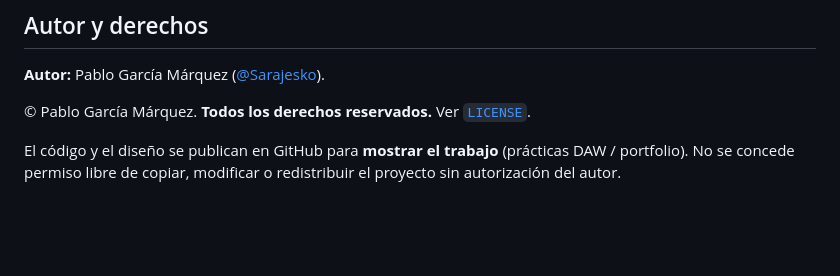
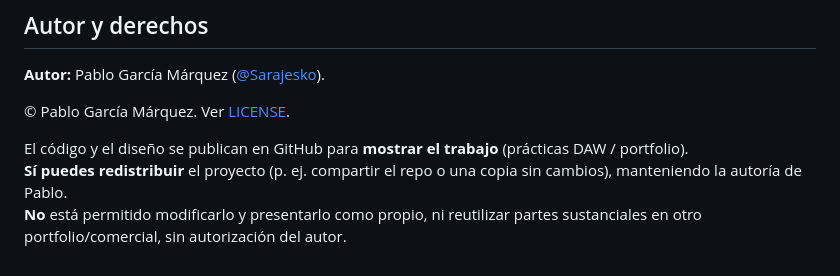
Before and after one commit to Sarajesko/pagina-web-personal, a Markdown page: README.md, the part around the change. GitHub-like rendering; blank space fills up the shorter version.

Commit message:
Align README rights text with redistribution permission.
Co-authored-by: Cursor <cursoragent@cursor.com>

```diff
--- a/README.md
+++ b/README.md
@@ -297,6 +297,8 @@ Arquitectura clara: modelos SQL · routers FastAPI · front estático.
 
 **Autor:** Pablo García Márquez ([@Sarajesko](https://github.com/Sarajesko)).
 
-© Pablo García Márquez. **Todos los derechos reservados.** Ver [`LICENSE`](LICENSE).
+© Pablo García Márquez. Ver [LICENSE](LICENSE).
 
-El código y el diseño se publican en GitHub para **mostrar el trabajo** (prácticas DAW / portfolio). No se concede permiso libre de copiar, modificar o redistribuir el proyecto sin autorización del autor.
+El código y el diseño se publican en GitHub para **mostrar el trabajo** (prácticas DAW / portfolio).
+**Sí puedes redistribuir** el proyecto (p. ej. compartir el repo o una copia sin cambios), manteniendo la autoría de Pablo.
+**No** está permitido modificarlo y presentarlo como propio, ni reutilizar partes sustanciales en otro portfolio/comercial, sin autorización del autor.
```
